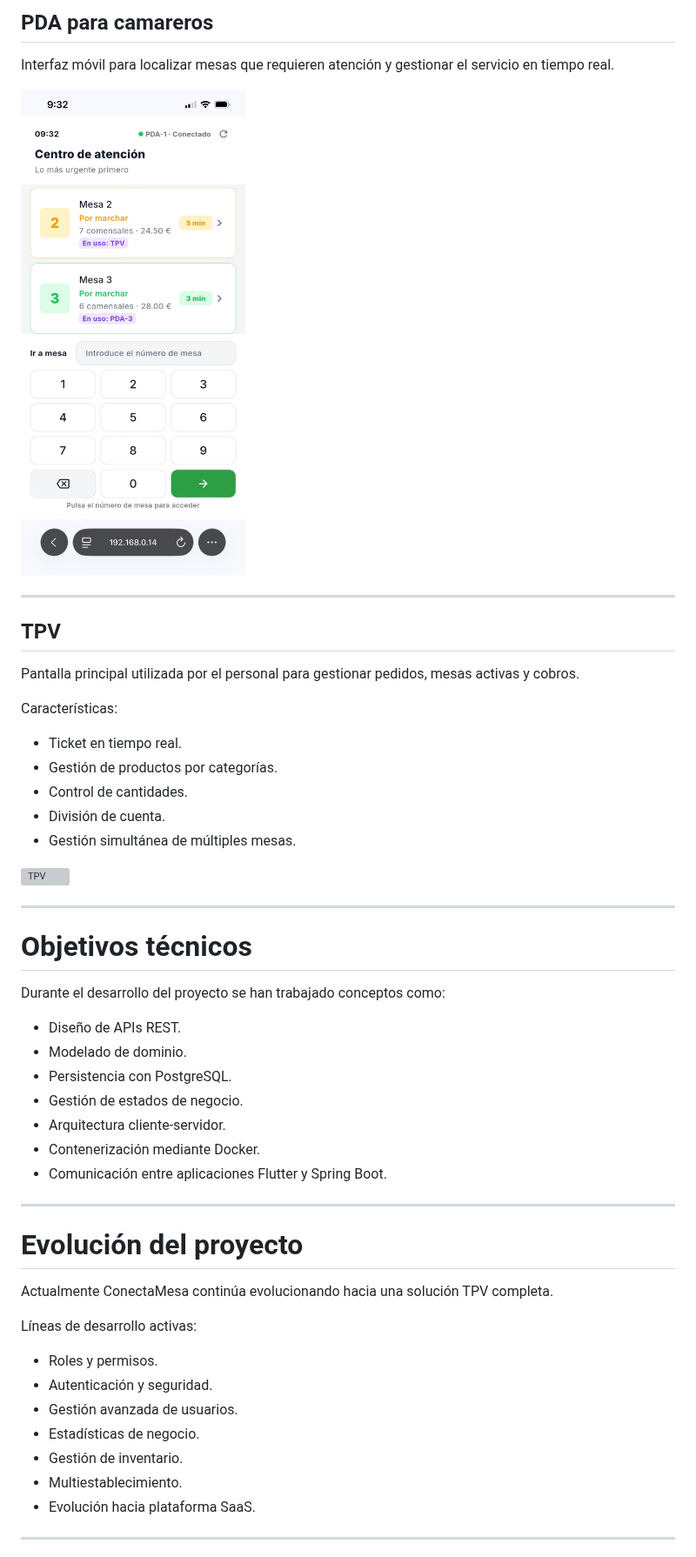
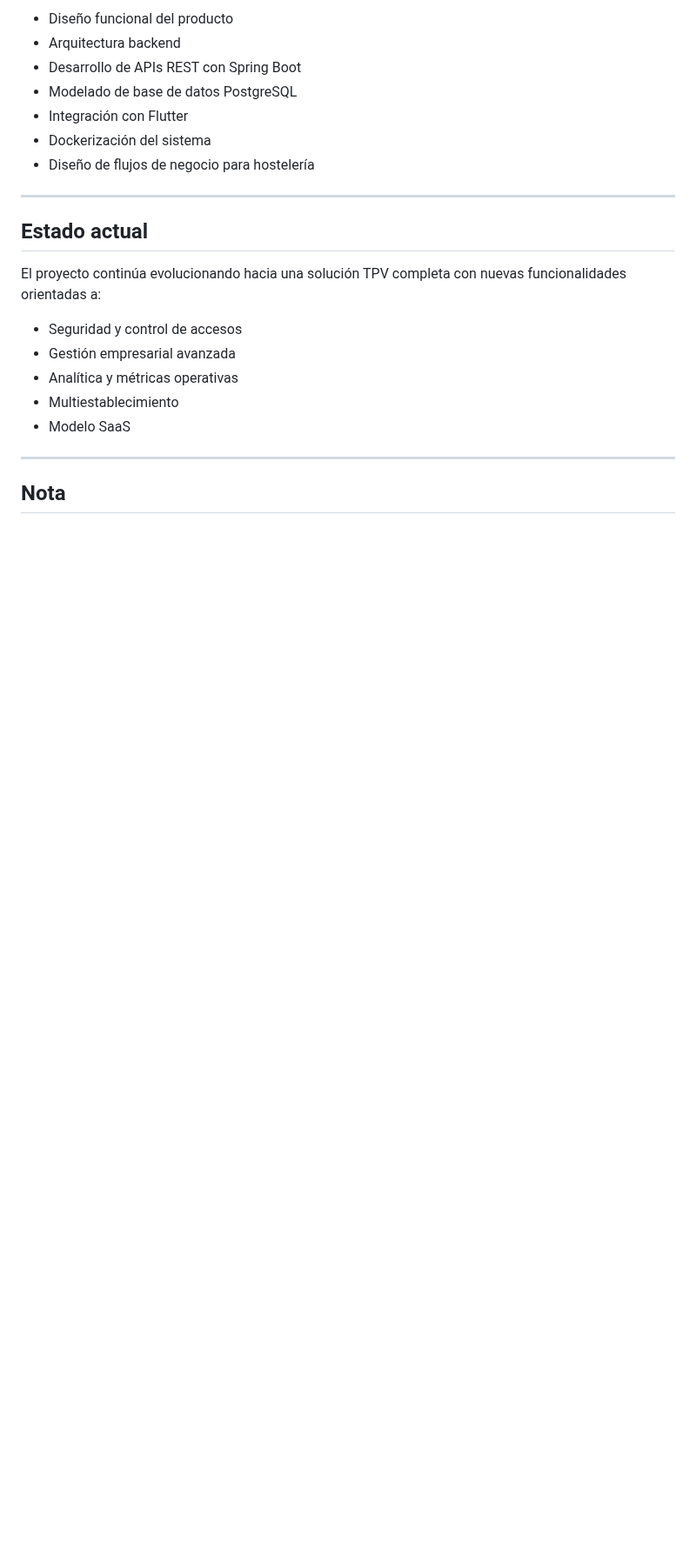
Before and after one commit to jav-anibal/conectamesa-showcase, a Markdown page: README.md, the part around one of its changes. Shown at 87% size. Rendered like a GitHub page; blank space fills up the shorter version; grey boxes are pictures that could not be loaded.

```diff
--- a/README.md
+++ b/README.md
@@ -110,55 +124,25 @@ Esto permite:
 
-## PDA para camareros
-
-Interfaz móvil para localizar mesas que requieren atención y gestionar el servicio en tiempo real.
-
-![PDA](docs/pda.jpeg)
+- Diseño funcional del producto
+- Arquitectura backend
+- Desarrollo de APIs REST con Spring Boot
+- Modelado de base de datos PostgreSQL
+- Integración con Flutter
+- Dockerización del sistema
+- Diseño de flujos de negocio para hostelería
 
 ---
 
-## TPV
+## Estado actual
 
-Pantalla principal utilizada por el personal para gestionar pedidos, mesas activas y cobros.
+El proyecto continúa evolucionando hacia una solución TPV completa con nuevas funcionalidades orientadas a:
 
-Características:
-
-* Ticket en tiempo real.
-* Gestión de productos por categorías.
-* Control de cantidades.
-* División de cuenta.
-* Gestión simultánea de múltiples mesas.
-
-![TPV](docs/tpv.png)
+- Seguridad y control de accesos
+- Gestión empresarial avanzada
+- Analítica y métricas operativas
+- Multiestablecimiento
+- Modelo SaaS
 
 ---
 
-# Objetivos técnicos
+## Nota
 
-Durante el desarrollo del proyecto se han trabajado conceptos como:
-
-* Diseño de APIs REST.
-* Modelado de dominio.
-* Persistencia con PostgreSQL.
-* Gestión de estados de negocio.
-* Arquitectura cliente-servidor.
-* Contenerización mediante Docker.
-* Comunicación entre aplicaciones Flutter y Spring Boot.
-
----
-
-# Evolución del proyecto
-
-Actualmente ConectaMesa continúa evolucionando hacia una solución TPV completa.
-
-Líneas de desarrollo activas:
-
-* Roles y permisos.
-* Autenticación y seguridad.
-* Gestión avanzada de usuarios.
-* Estadísticas de negocio.
-* Gestión de inventario.
-* Multiestablecimiento.
-* Evolución hacia plataforma SaaS.
-
----
-
```
Also changed, not shown: other parts of README.md (+88 -90 lines), docs/capturas/pda/pda.jpeg (renamed from docs/pda.jpeg), 1 other file.
